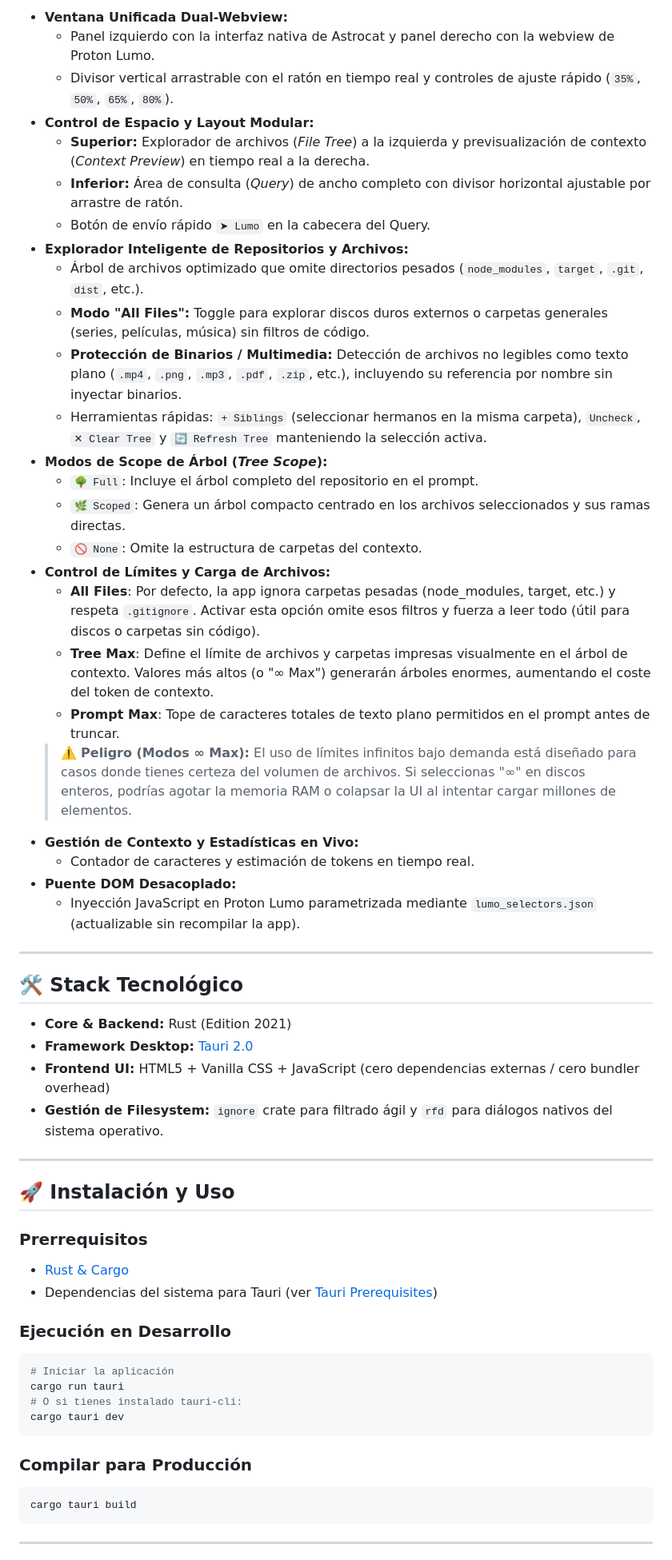
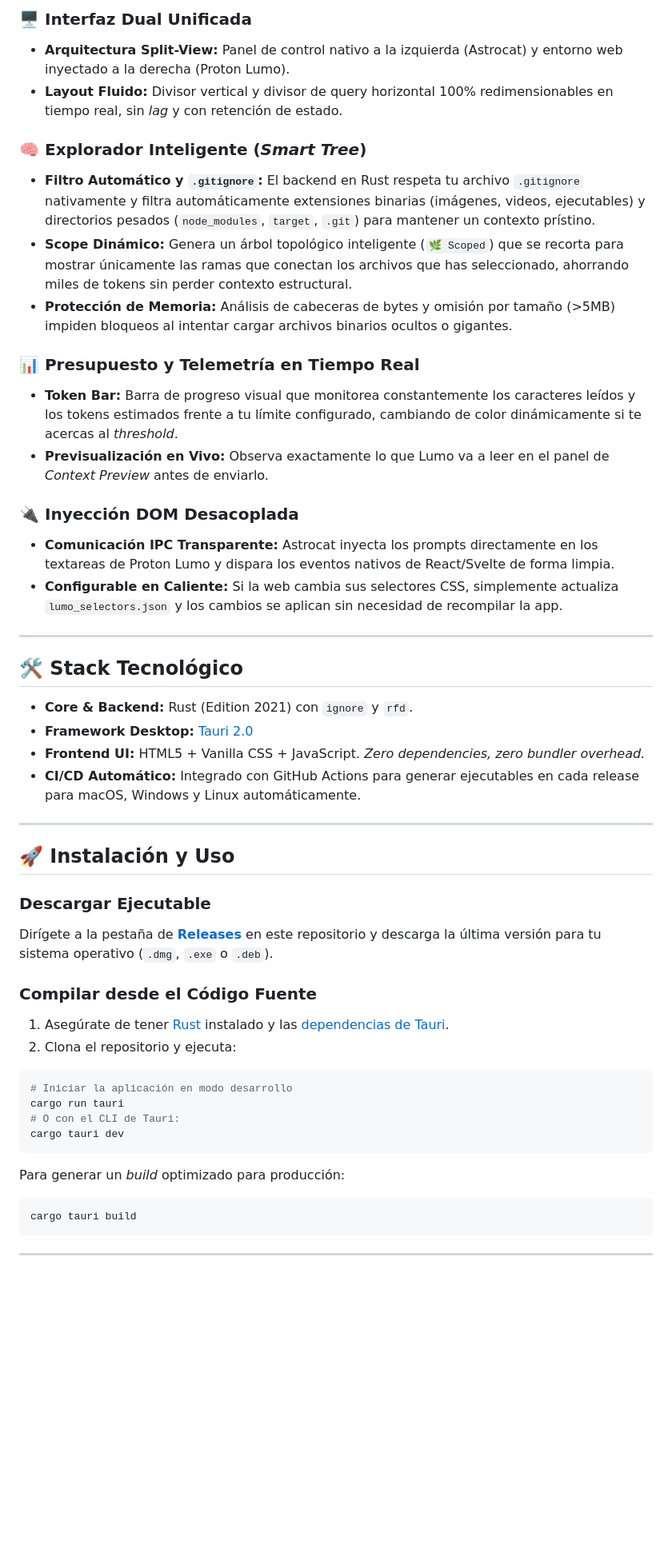
Before and after one commit to PabloWenger/astrocat-lumo, a Markdown page: README.md, the part around one of its changes. Shown at 80% size. Drawn GitHub-style; blank space fills up the shorter version.

Commit message:
docs: update README with beautiful new UI screenshot and modern copy

````diff
--- a/README.md
+++ b/README.md
@@ -10,56 +10,49 @@ Sidecar de escritorio nativo en **Rust + Tauri 2.0** diseñado para inspeccionar
 
-- **Ventana Unificada Dual-Webview:**
-  - Panel izquierdo con la interfaz nativa de Astrocat y panel derecho con la webview de Proton Lumo.
-  - Divisor vertical arrastrable con el ratón en tiempo real y controles de ajuste rápido (`35%`, `50%`, `65%`, `80%`).
-- **Control de Espacio y Layout Modular:**
-  - **Superior:** Explorador de archivos (*File Tree*) a la izquierda y previsualización de contexto (*Context Preview*) en tiempo real a la derecha.
-  - **Inferior:** Área de consulta (*Query*) de ancho completo con divisor horizontal ajustable por arrastre de ratón.
-  - Botón de envío rápido `➤ Lumo` en la cabecera del Query.
-- **Explorador Inteligente de Repositorios y Archivos:**
-  - Árbol de archivos optimizado que omite directorios pesados (`node_modules`, `target`, `.git`, `dist`, etc.).
-  - **Modo "All Files":** Toggle para explorar discos duros externos o carpetas generales (series, películas, música) sin filtros de código.
-  - **Protección de Binarios / Multimedia:** Detección de archivos no legibles como texto plano (`.mp4`, `.png`, `.mp3`, `.pdf`, `.zip`, etc.), incluyendo su referencia por nombre sin inyectar binarios.
-  - Herramientas rápidas: `+ Siblings` (seleccionar hermanos en la misma carpeta), `Uncheck`, `✕ Clear Tree` y `🔄 Refresh Tree` manteniendo la selección activa.
-- **Modos de Scope de Árbol (*Tree Scope*):**
-  - `🌳 Full`: Incluye el árbol completo del repositorio en el prompt.
-  - `🌿 Scoped`: Genera un árbol compacto centrado en los archivos seleccionados y sus ramas directas.
-  - `🚫 None`: Omite la estructura de carpetas del contexto.
-- **Control de Límites y Carga de Archivos:**
-  - **All Files**: Por defecto, la app ignora carpetas pesadas (node_modules, target, etc.) y respeta `.gitignore`. Activar esta opción omite esos filtros y fuerza a leer todo (útil para discos o carpetas sin código).
-  - **Tree Max**: Define el límite de archivos y carpetas impresas visualmente en el árbol de contexto. Valores más altos (o "∞ Max") generarán árboles enormes, aumentando el coste del token de contexto.
-  - **Prompt Max**: Tope de caracteres totales de texto plano permitidos en el prompt antes de truncar.
-  > ⚠️ **Peligro (Modos ∞ Max):** El uso de límites infinitos bajo demanda está diseñado para casos donde tienes certeza del volumen de archivos. Si seleccionas "∞" en discos enteros, podrías agotar la memoria RAM o colapsar la UI al intentar cargar millones de elementos.
-- **Gestión de Contexto y Estadísticas en Vivo:**
-  - Contador de caracteres y estimación de tokens en tiempo real.
-- **Puente DOM Desacoplado:**
-  - Inyección JavaScript en Proton Lumo parametrizada mediante `lumo_selectors.json` (actualizable sin recompilar la app).
+### 🖥️ Interfaz Dual Unificada
+- **Arquitectura Split-View:** Panel de control nativo a la izquierda (Astrocat) y entorno web inyectado a la derecha (Proton Lumo).
+- **Layout Fluido:** Divisor vertical y divisor de query horizontal 100% redimensionables en tiempo real, sin *lag* y con retención de estado.
+
+### 🧠 Explorador Inteligente (*Smart Tree*)
+- **Filtro Automático y `.gitignore`:** El backend en Rust respeta tu archivo `.gitignore` nativamente y filtra automáticamente extensiones binarias (imágenes, videos, ejecutables) y directorios pesados (`node_modules`, `target`, `.git`) para mantener un contexto prístino.
+- **Scope Dinámico:** Genera un árbol topológico inteligente (`🌿 Scoped`) que se recorta para mostrar únicamente las ramas que conectan los archivos que has seleccionado, ahorrando miles de tokens sin perder contexto estructural.
+- **Protección de Memoria:** Análisis de cabeceras de bytes y omisión por tamaño (>5MB) impiden bloqueos al intentar cargar archivos binarios ocultos o gigantes.
+
+### 📊 Presupuesto y Telemetría en Tiempo Real
+- **Token Bar:** Barra de progreso visual que monitorea constantemente los caracteres leídos y los tokens estimados frente a tu límite configurado, cambiando de color dinámicamente si te acercas al *threshold*.
+- **Previsualización en Vivo:** Observa exactamente lo que Lumo va a leer en el panel de *Context Preview* antes de enviarlo.
+
+### 🔌 Inyección DOM Desacoplada
+- **Comunicación IPC Transparente:** Astrocat inyecta los prompts directamente en los textareas de Proton Lumo y dispara los eventos nativos de React/Svelte de forma limpia.
+- **Configurable en Caliente:** Si la web cambia sus selectores CSS, simplemente actualiza `lumo_selectors.json` y los cambios se aplican sin necesidad de recompilar la app.
 
 ---
 
 ## 🛠️ Stack Tecnológico
 
-- **Core & Backend:** Rust (Edition 2021)
+- **Core & Backend:** Rust (Edition 2021) con `ignore` y `rfd`.
 - **Framework Desktop:** [Tauri 2.0](https://tauri.app/)
-- **Frontend UI:** HTML5 + Vanilla CSS + JavaScript (cero dependencias externas / cero bundler overhead)
-- **Gestión de Filesystem:** `ignore` crate para filtrado ágil y `rfd` para diálogos nativos del sistema operativo.
+- **Frontend UI:** HTML5 + Vanilla CSS + JavaScript. *Zero dependencies, zero bundler overhead.*
+- **CI/CD Automático:** Integrado con GitHub Actions para generar ejecutables en cada release para macOS, Windows y Linux automáticamente.
 
 ---
 
 ## 🚀 Instalación y Uso
 
-### Prerrequisitos
-- [Rust & Cargo](https://www.rust-lang.org/)
-- Dependencias del sistema para Tauri (ver [Tauri Prerequisites](https://v2.tauri.app/start/prerequisites/))
+### Descargar Ejecutable
+Dirígete a la pestaña de **[Releases](https://github.com/PabloWenger/astrocat-lumo/releases)** en este repositorio y descarga la última versión para tu sistema operativo (`.dmg`, `.exe` o `.deb`).
 
-### Ejecución en Desarrollo
+### Compilar desde el Código Fuente
+1. Asegúrate de tener [Rust](https://www.rust-lang.org/) instalado y las [dependencias de Tauri](https://v2.tauri.app/start/prerequisites/).
+2. Clona el repositorio y ejecuta:
+
 ```bash
-# Iniciar la aplicación
+# Iniciar la aplicación en modo desarrollo
 cargo run tauri
-# O si tienes instalado tauri-cli:
+# O con el CLI de Tauri:
 cargo tauri dev
 ```
 
-### Compilar para Producción
+Para generar un *build* optimizado para producción:
 ```bash
 cargo tauri build
 ```
````
Also changed, not shown: other parts of README.md (+6 -6 lines), ui/screenshot.png (added), 3 other files.
